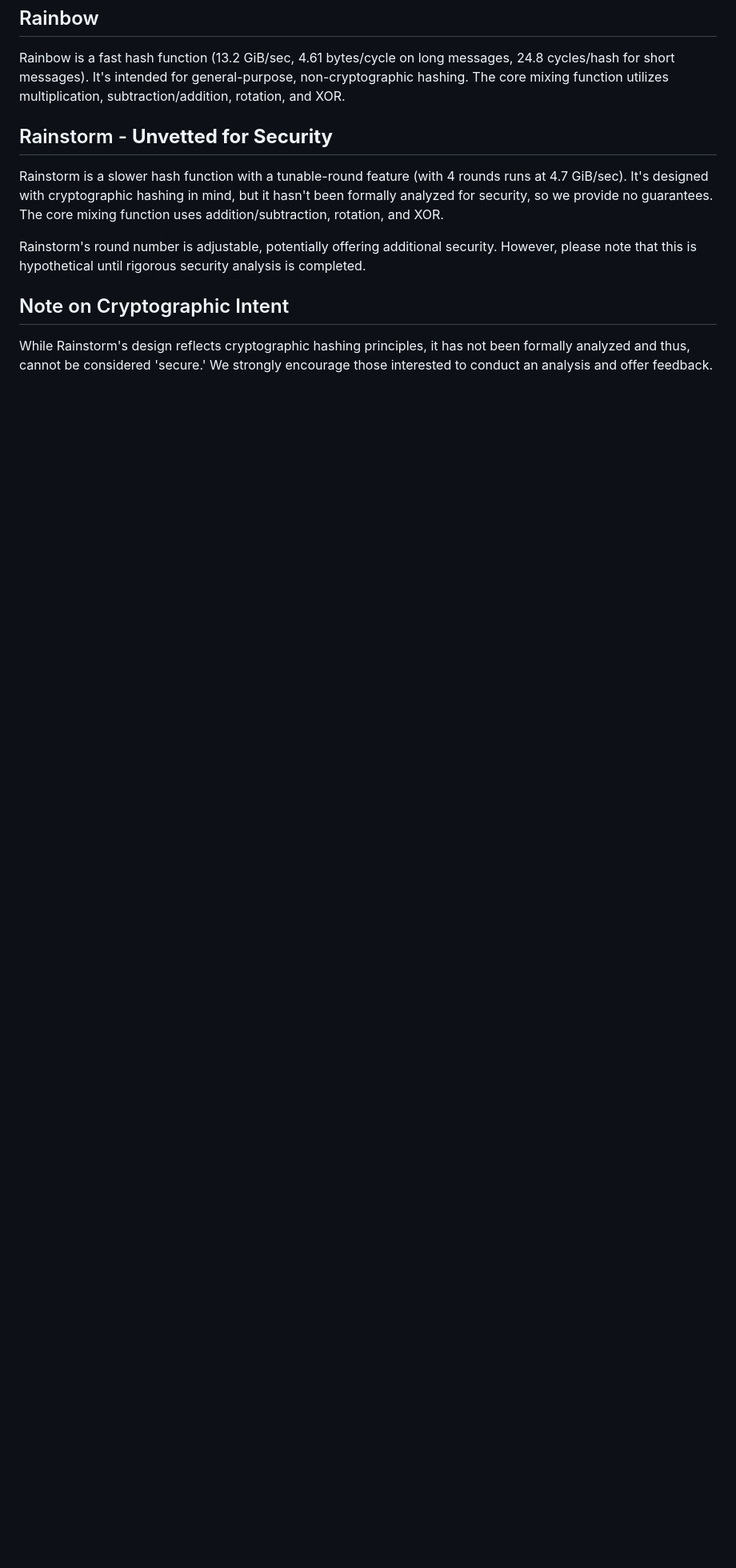
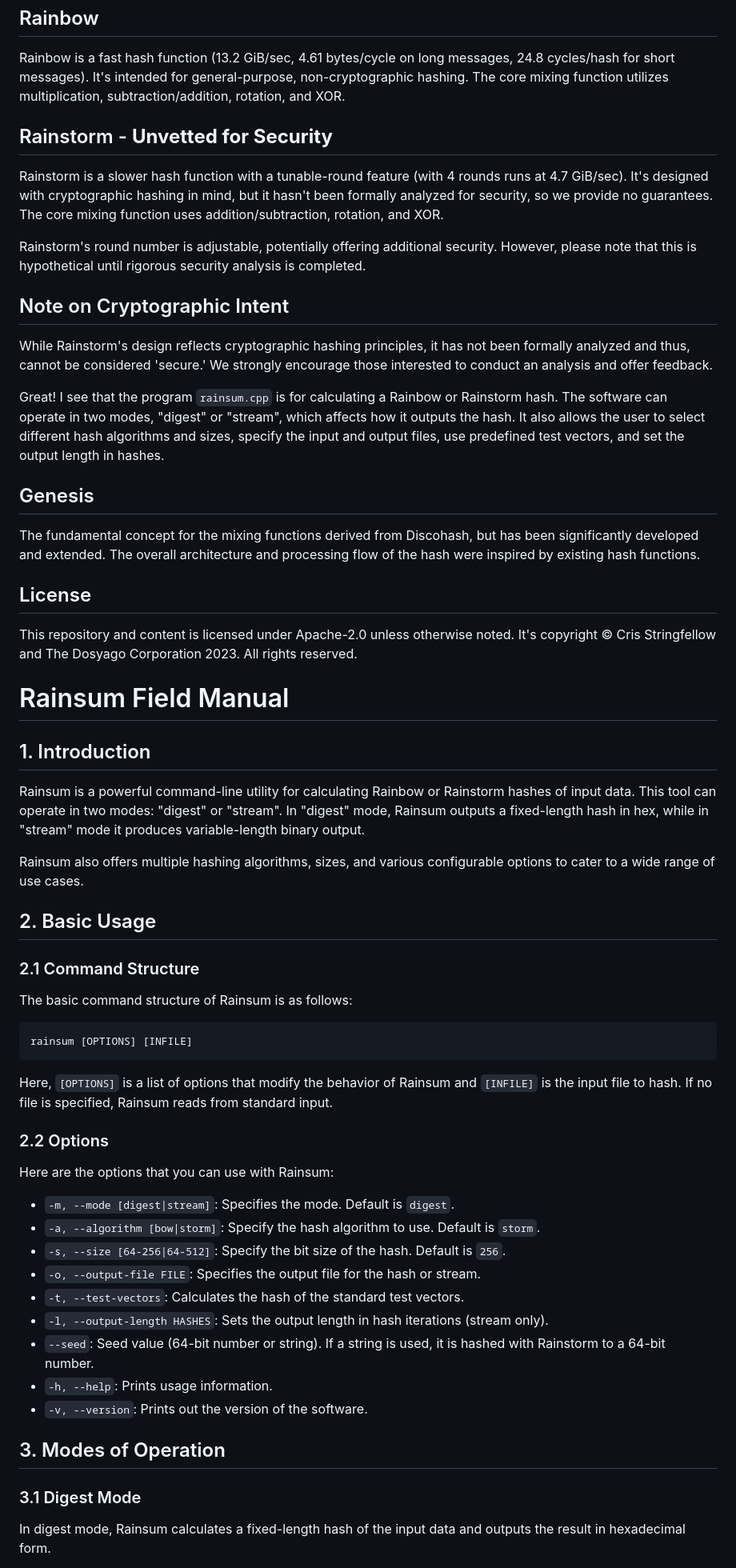
Before and after one commit to DOSAYGO-Research/rain, a Markdown page: README.md, the part around one of its changes. Shown at 80% size. Rendered like a GitHub page; blank space fills up the shorter version.

Commit message:
add field manual

````diff
--- a/README.md
+++ b/README.md
@@ -20,3 +20,49 @@ Rainstorm's round number is adjustable, potentially offering additional security
 ## Note on Cryptographic Intent
 
 While Rainstorm's design reflects cryptographic hashing principles, it has not been formally analyzed and thus, cannot be considered 'secure.' We strongly encourage those interested to conduct an analysis and offer feedback.
+
+Great! I see that the program `rainsum.cpp` is for calculating a Rainbow or Rainstorm hash. The software can operate in two modes, "digest" or "stream", which affects how it outputs the hash. It also allows the user to select different hash algorithms and sizes, specify the input and output files, use predefined test vectors, and set the output length in hashes.
+
+## Genesis
+
+The fundamental concept for the mixing functions derived from Discohash, but has been significantly developed and extended. The overall architecture and processing flow of the hash were inspired by existing hash functions.
+
+## License
+
+This repository and content is licensed under Apache-2.0 unless otherwise noted. It's copyright &copy; Cris Stringfellow and The Dosyago Corporation 2023. All rights reserved.
+
+# Rainsum Field Manual
+
+## 1. Introduction
+Rainsum is a powerful command-line utility for calculating Rainbow or Rainstorm hashes of input data. This tool can operate in two modes: "digest" or "stream". In "digest" mode, Rainsum outputs a fixed-length hash in hex, while in "stream" mode it produces variable-length binary output.
+
+Rainsum also offers multiple hashing algorithms, sizes, and various configurable options to cater to a wide range of use cases.
+
+## 2. Basic Usage
+
+### 2.1 Command Structure
+The basic command structure of Rainsum is as follows:
+
+```
+rainsum [OPTIONS] [INFILE]
+```
+Here, `[OPTIONS]` is a list of options that modify the behavior of Rainsum and `[INFILE]` is the input file to hash. If no file is specified, Rainsum reads from standard input.
+
+### 2.2 Options
+Here are the options that you can use with Rainsum:
+
+- `-m, --mode [digest|stream]`: Specifies the mode. Default is `digest`.
+- `-a, --algorithm [bow|storm]`: Specify the hash algorithm to use. Default is `storm`.
+- `-s, --size [64-256|64-512]`: Specify the bit size of the hash. Default is `256`.
+- `-o, --output-file FILE`: Specifies the output file for the hash or stream.
+- `-t, --test-vectors`: Calculates the hash of the standard test vectors.
+- `-l, --output-length HASHES`: Sets the output length in hash iterations (stream only).
+- `--seed`: Seed value (64-bit number or string). If a string is used, it is hashed with Rainstorm to a 64-bit number.
+- `-h, --help`: Prints usage information.
+- `-v, --version`: Prints out the version of the software.
+
+## 3. Modes of Operation
+
+### 3.1 Digest Mode
+In digest mode, Rainsum calculates a fixed-length hash of the input data and outputs the result in hexadecimal form.
+
````
Also changed, not shown: other parts of README.md (+42 -4 lines).
